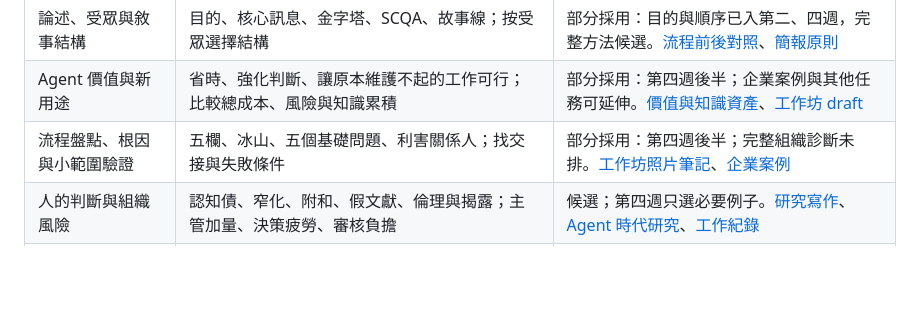
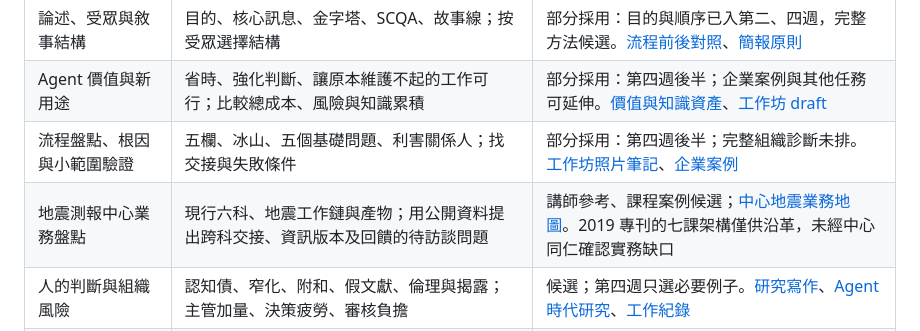
Before and after one commit to jimmy60504/agentic-knowledge-work, a Markdown page: kb/index.md, the part around the change. Drawn GitHub-style; blank space fills up the shorter version.

```diff
--- a/kb/index.md
+++ b/kb/index.md
@@ -28,6 +28,7 @@
 | 論述、受眾與敘事結構 | 目的、核心訊息、金字塔、SCQA、故事線；按受眾選擇結構 | 部分採用：目的與順序已入第二、四週，完整方法候選。[流程前後對照](arguments/presentation-process-before-and-after.md)、[簡報原則](tools/slide-design-principles-argument-to-slides.md) |
 | Agent 價值與新用途 | 省時、強化判斷、讓原本維護不起的工作可行；比較總成本、風險與知識累積 | 部分採用：第四週後半；企業案例與其他任務可延伸。[價值與知識資產](arguments/agent-value-workflow-and-knowledge-assets.md)、[工作坊 draft](../drafts/04-week4-agent-value-workshop.md) |
 | 流程盤點、根因與小範圍驗證 | 五欄、冰山、五個基礎問題、利害關係人；找交接與失敗條件 | 部分採用：第四週後半；完整組織診斷未排。[工作坊照片筆記](tools/workshop-root-cause-and-value-discovery.md)、[企業案例](arguments/agent-value-workflow-and-knowledge-assets.md) |
+| 地震測報中心業務盤點 | 現行六科、地震工作鏈與產物；用公開資料提出跨科交接、資訊版本及回饋的待訪談問題 | 講師參考、課程案例候選；[中心地震業務地圖](arguments/cwa-earthquake-center-business-map.md)。2019 專刊的七課架構僅供沿革，未經中心同仁確認實務缺口 |
 | 人的判斷與組織風險 | 認知債、窄化、附和、假文獻、倫理與揭露；主管加量、決策疲勞、審核負擔 | 候選；第四週只選必要例子。[研究寫作](arguments/sun-ai-assisted-research-writing-lecture.md)、[Agent 時代研究](arguments/agent-era-2026-what-changed.md)、[工作紀錄](../工作紀錄.md) |
 | 協作模式與生產力研究 | Author／Editor／Director／Orchestrator；主觀省時和實際效果的差異 | 講師參考；[Agent 時代研究](arguments/agent-era-2026-what-changed.md)。研究結論不能直接外推全部任務 |
 | 模型配置與比較 | 模型能力、說明品質、推理強度與額度；保留同任務對照的實驗想法 | 候選；[模型配置](tools/model-tier-and-effort-comparison.md)。不預設免費／付費固定高下 |
```
Also changed, not shown: kb/arguments/cwa-earthquake-center-business-map.md (added, +50 -0 lines).
